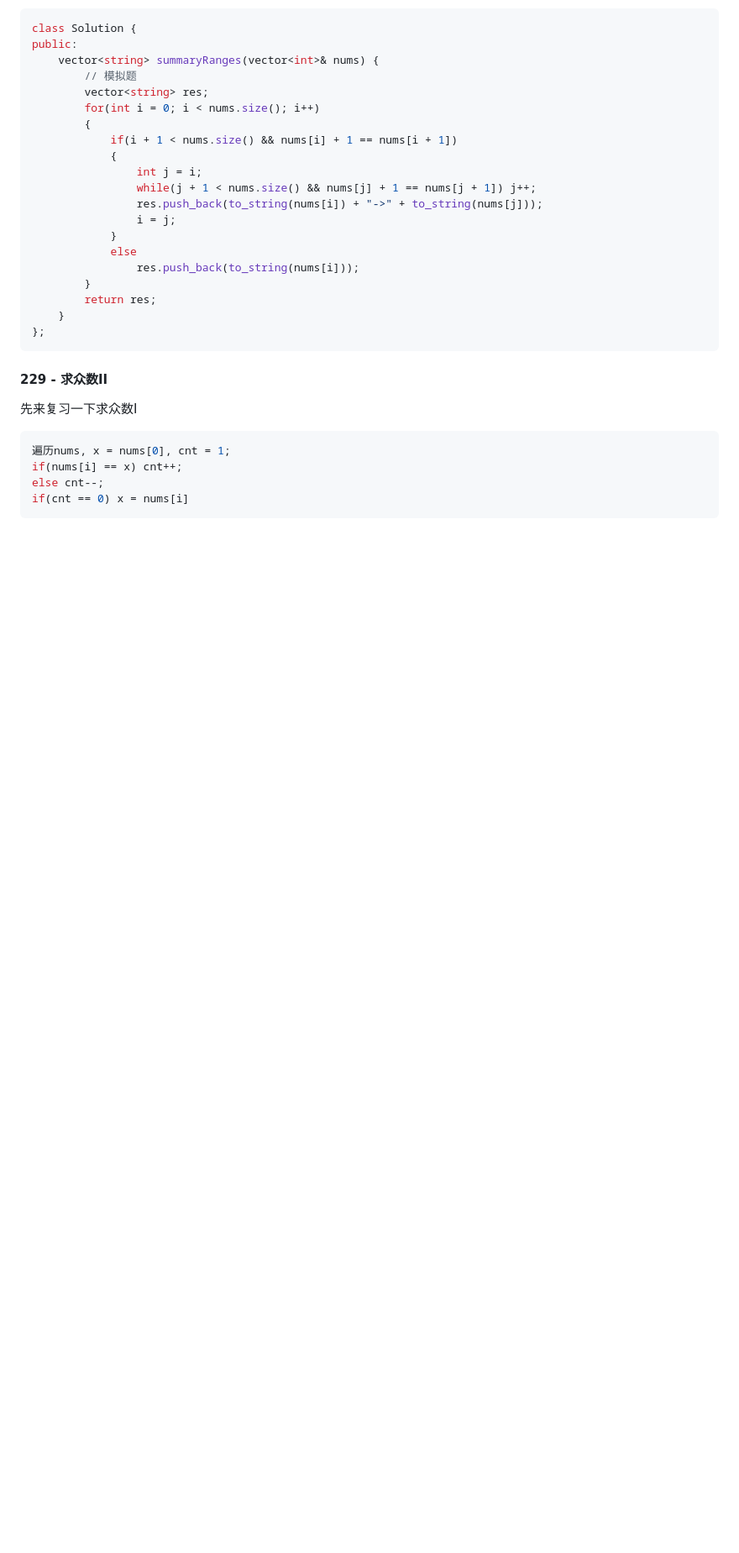
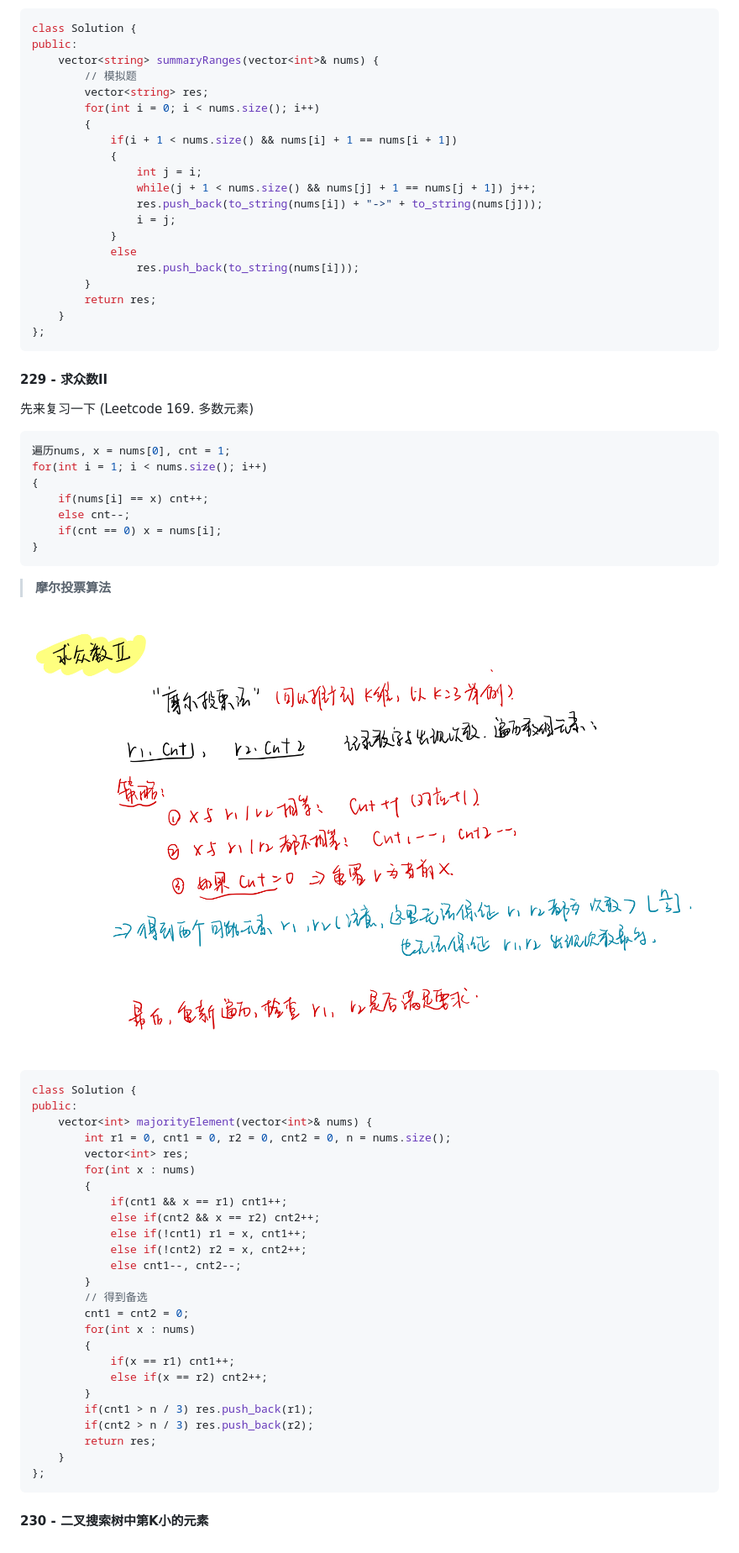
Before and after one commit to vernon97/Leetcode-notes, a Markdown page: week23.md, the part around the change printed below. Shown: that part at 84% size. GitHub-like rendering; pictures changed too: figs/46.jpeg (added); blank space fills up the shorter version.

Commit message:
week23 229

````diff
--- a/week23.md
+++ b/week23.md
@@ -525,11 +525,48 @@ public:
 
 #### 229 - 求众数II
 
-先来复习一下求众数I
+先来复习一下 (Leetcode 169. 多数元素)
 
 ```cpp
 遍历nums, x = nums[0], cnt = 1;
-if(nums[i] == x) cnt++;
-else cnt--;
-if(cnt == 0) x = nums[i]
+for(int i = 1; i < nums.size(); i++)
+{
+    if(nums[i] == x) cnt++;
+    else cnt--;
+    if(cnt == 0) x = nums[i];
+}
 ```
+
+> **摩尔投票算法**
+
+![avatar](figs/46.jpeg)
+
+```cpp
+class Solution {
+public:
+    vector<int> majorityElement(vector<int>& nums) {
+        int r1 = 0, cnt1 = 0, r2 = 0, cnt2 = 0, n = nums.size();
+        vector<int> res;
+        for(int x : nums)
+        {
+            if(cnt1 && x == r1) cnt1++;
+            else if(cnt2 && x == r2) cnt2++;
+            else if(!cnt1) r1 = x, cnt1++;
+            else if(!cnt2) r2 = x, cnt2++;
+            else cnt1--, cnt2--;
+        }
+        // 得到备选
+        cnt1 = cnt2 = 0;
+        for(int x : nums)
+        {
+            if(x == r1) cnt1++;
+            else if(x == r2) cnt2++;
+        }
+        if(cnt1 > n / 3) res.push_back(r1);
+        if(cnt2 > n / 3) res.push_back(r2);
+        return res;
+    }
+};
+```
+
+#### 230 - 二叉搜索树中第K小的元素
````
Also changed, not shown: other parts of week23.md (+2 -2 lines), 2 other files.
